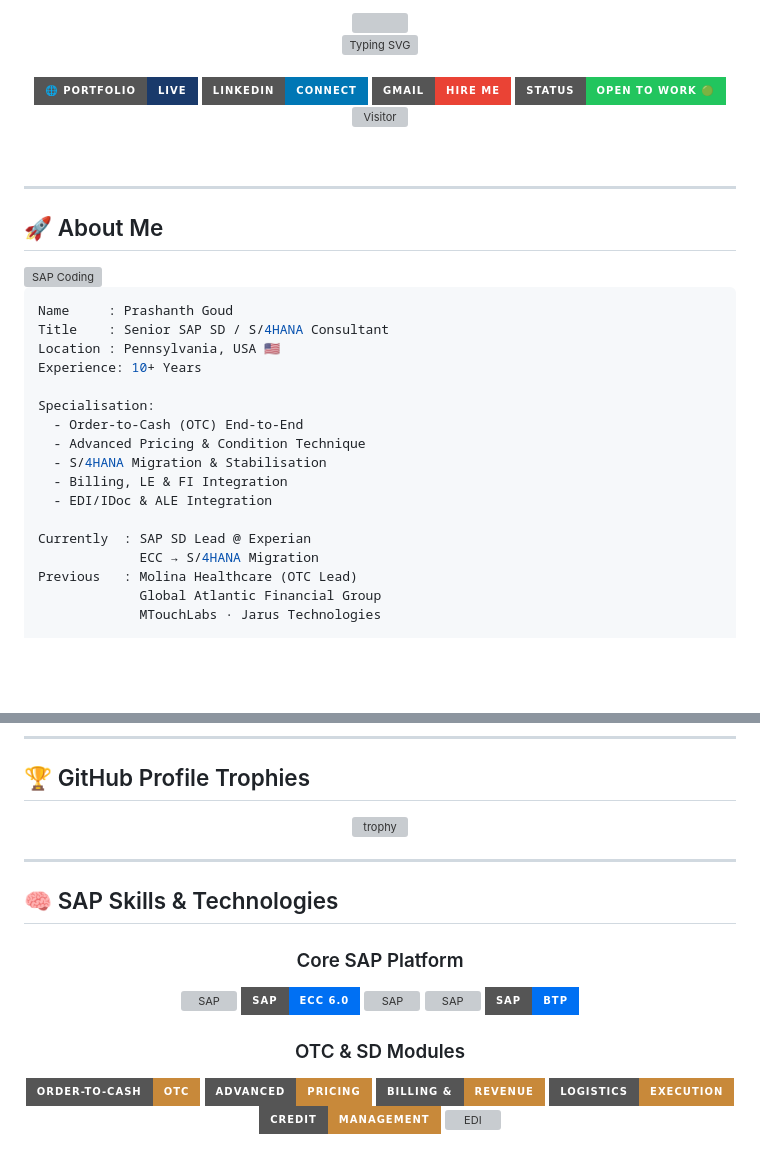
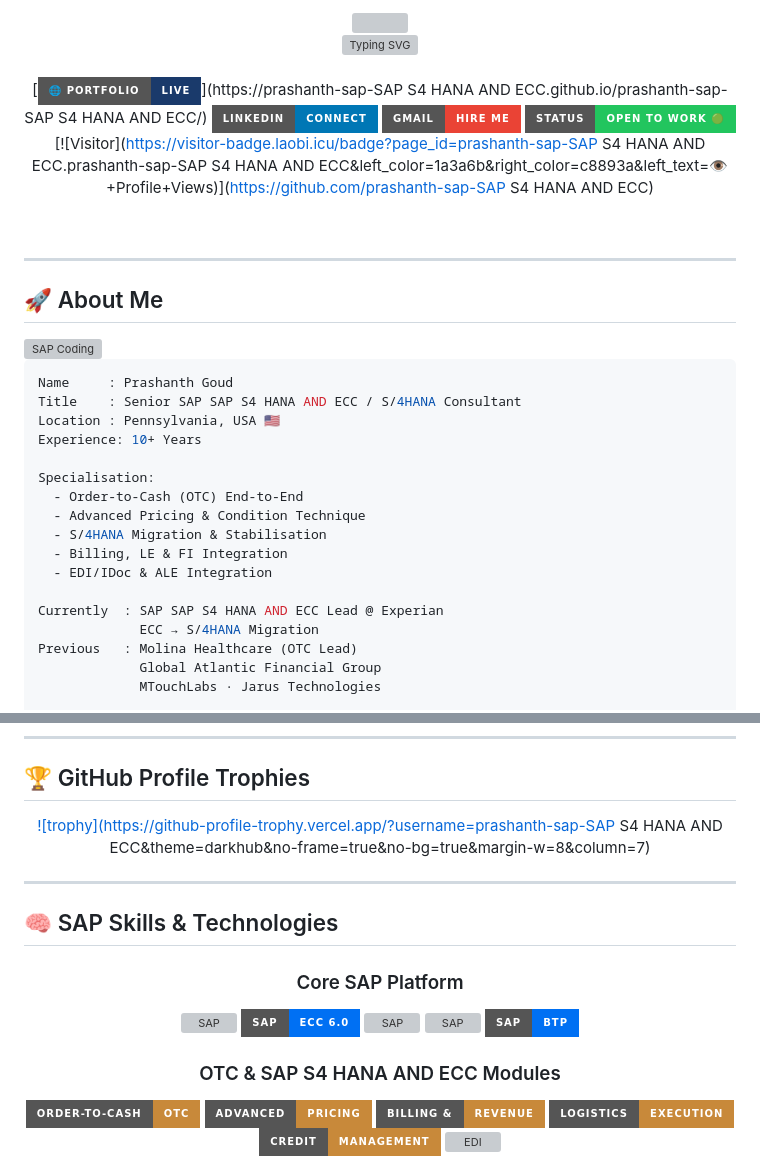
Before and after one commit to prashanth-sap-sd/prashanth-sap-sd, a Markdown page: README.md, 2 parts joined by grey strips. GitHub-like rendering; badges without logos; blank space fills up the shorter version; grey boxes are pictures that could not be loaded.

````diff
--- a/README.md
+++ b/README.md
@@ -13,11 +13,11 @@
 <!-- BADGE ROW -->
 <div align="center">
 
-[![Portfolio](https://img.shields.io/badge/🌐_Portfolio-Live-1a3a6b?style=for-the-badge&logoColor=white)](https://prashanth-sap-sd.github.io/prashanth-sap-sd/)
+[![Portfolio](https://img.shields.io/badge/🌐_Portfolio-Live-1a3a6b?style=for-the-badge&logoColor=white)](https://prashanth-sap-SAP S4 HANA AND ECC.github.io/prashanth-sap-SAP S4 HANA AND ECC/)
 [![LinkedIn](https://img.shields.io/badge/LinkedIn-Connect-0077B5?style=for-the-badge&logo=linkedin&logoColor=white)](https://www.linkedin.com/in/pr-goud)
 [![Email](https://img.shields.io/badge/Gmail-Hire_Me-EA4335?style=for-the-badge&logo=gmail&logoColor=white)](mailto:t.prashanth0728@gmail.com)
 [![Status](https://img.shields.io/badge/Status-Open_to_Work_🟢-22c55e?style=for-the-badge)](mailto:t.prashanth0728@gmail.com)
-[![Visitor](https://visitor-badge.laobi.icu/badge?page_id=prashanth-sap-sd.prashanth-sap-sd&left_color=1a3a6b&right_color=c8893a&left_text=👁️+Profile+Views)](https://github.com/prashanth-sap-sd)
+[![Visitor](https://visitor-badge.laobi.icu/badge?page_id=prashanth-sap-SAP S4 HANA AND ECC.prashanth-sap-SAP S4 HANA AND ECC&left_color=1a3a6b&right_color=c8893a&left_text=👁️+Profile+Views)](https://github.com/prashanth-sap-SAP S4 HANA AND ECC)
 
 </div>
 
@@ -31,7 +31,7 @@
 
 ```yaml
 Name     : Prashanth Goud
-Title    : Senior SAP SD / S/4HANA Consultant
+Title    : Senior SAP SAP S4 HANA AND ECC / S/4HANA Consultant
 Location : Pennsylvania, USA 🇺🇸
 Experience: 10+ Years
 
@@ -42,7 +42,7 @@ Specialisation:
   - Billing, LE & FI Integration
   - EDI/IDoc & ALE Integration
 
-Currently  : SAP SD Lead @ Experian
+Currently  : SAP SAP S4 HANA AND ECC Lead @ Experian
              ECC → S/4HANA Migration
 Previous   : Molina Healthcare (OTC Lead)
              Global Atlantic Financial Group
@@ -66,7 +66,7 @@ Open For   : S/4HANA Migrations
 
 <div align="center">
 
-[![trophy](https://github-profile-trophy.vercel.app/?username=prashanth-sap-sd&theme=darkhub&no-frame=true&no-bg=true&margin-w=8&column=7)](https://github.com/ryo-ma/github-profile-trophy)
+[![trophy](https://github-profile-trophy.vercel.app/?username=prashanth-sap-SAP S4 HANA AND ECC&theme=darkhub&no-frame=true&no-bg=true&margin-w=8&column=7)](https://github.com/ryo-ma/github-profile-trophy)
 
 </div>
 
@@ -83,7 +83,7 @@ Open For   : S/4HANA Migrations
 [![SAP](https://img.shields.io/badge/SAP-S/4HANA_Cloud-0070f3?style=for-the-badge&logo=sap&logoColor=white)](https://www.sap.com)
 [![SAP](https://img.shields.io/badge/SAP-BTP-0070f3?style=for-the-badge&logo=sap&logoColor=white)](https://www.sap.com)
 
-### OTC & SD Modules
+### OTC & SAP S4 HANA AND ECC Modules
 ![OTC](https://img.shields.io/badge/Order--to--Cash-OTC-c8893a?style=for-the-badge)
 ![Pricing](https://img.shields.io/badge/Advanced-Pricing-c8893a?style=for-the-badge)
 ![Billing](https://img.shields.io/badge/Billing_%26-Revenue-c8893a?style=for-the-badge)
````
Also changed, not shown: other parts of README.md (+17 -17 lines).
